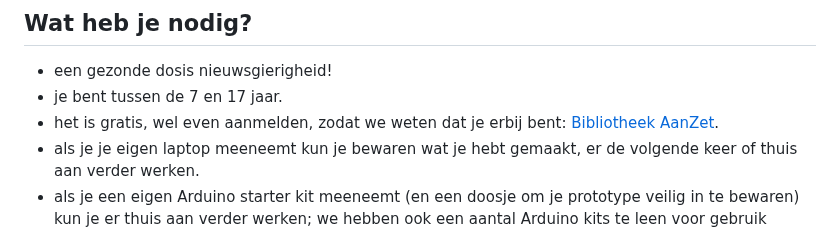
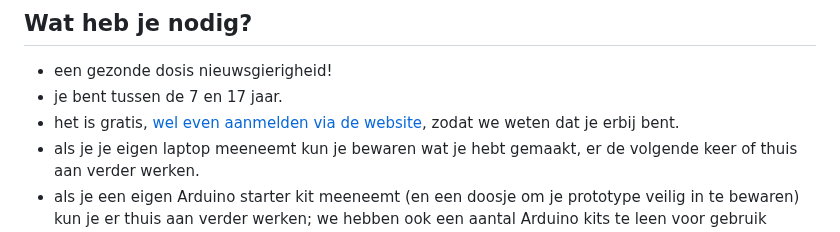
Before and after one commit to coderdojo-gorinchem/coderdojo-gorinchem.github.io, a Markdown page: src/index.md, the part around the change. Drawn GitHub-style.

Commit message:
Verbeter de aanmeldlink

```diff
--- a/src/index.md
+++ b/src/index.md
@@ -12,7 +12,7 @@ Meer informatie over CoderDojo Gorinchem en een formulier om je op te geven staa
 
 - een gezonde dosis nieuwsgierigheid!
 - je bent tussen de 7 en 17 jaar.
-- het is gratis, wel even aanmelden, zodat we weten dat je erbij bent: [Bibliotheek AanZet](https://www.debibliotheekaanzet.nl/activiteiten/coderdojo).
+- het is gratis, [wel even aanmelden via de website](https://www.debibliotheekaanzet.nl/activiteiten/coderdojo), zodat we weten dat je erbij bent.
 - als je je eigen laptop meeneemt kun je bewaren wat je hebt gemaakt, er de volgende keer of thuis aan verder werken.
 - als je een eigen Arduino starter kit meeneemt (en een doosje om je prototype veilig in te bewaren) kun je er thuis aan verder werken; we hebben ook een aantal Arduino kits te leen voor gebruik tijdens CoderDojo.
 
```
